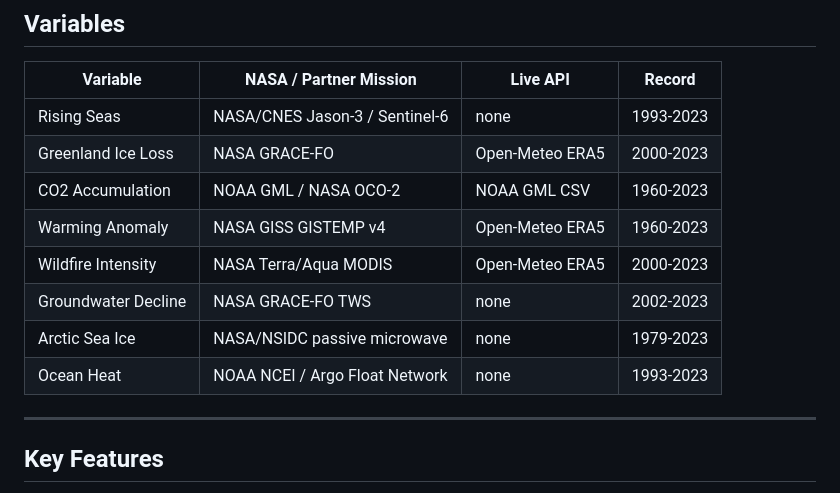
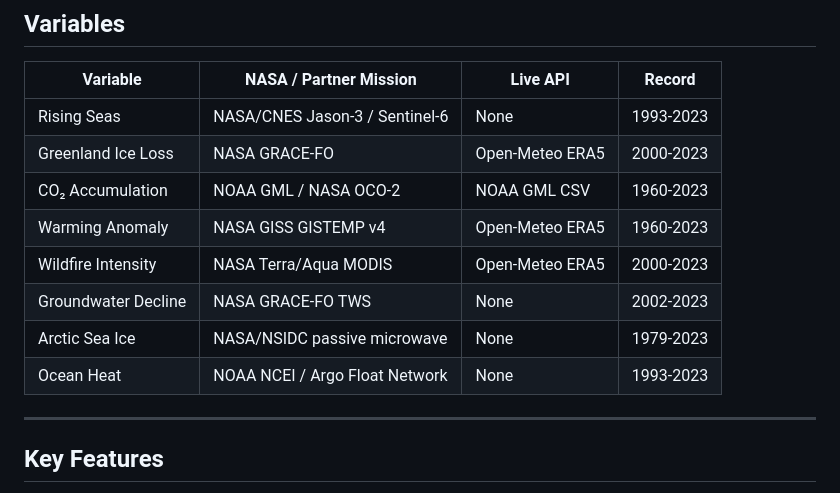
Before and after one commit to GOHSUNJIN/TerraTrend, a Markdown page: README.md, the part around one of its changes. Drawn GitHub-style.

Commit message:
Fix README capitalisation: table headers, feature names, CO2 subscript
Co-Authored-By: Claude Sonnet 4.6 <noreply@anthropic.com>

```diff
--- a/README.md
+++ b/README.md
@@ -81,14 +81,14 @@ The target audience is anyone curious about what the data actually says: student
 
 | Variable | NASA / Partner Mission | Live API | Record |
 |----------|----------------------|---------|--------|
-| Rising Seas | NASA/CNES Jason-3 / Sentinel-6 | none | 1993-2023 |
+| Rising Seas | NASA/CNES Jason-3 / Sentinel-6 | None | 1993-2023 |
 | Greenland Ice Loss | NASA GRACE-FO | Open-Meteo ERA5 | 2000-2023 |
-| CO2 Accumulation | NOAA GML / NASA OCO-2 | NOAA GML CSV | 1960-2023 |
+| CO₂ Accumulation | NOAA GML / NASA OCO-2 | NOAA GML CSV | 1960-2023 |
 | Warming Anomaly | NASA GISS GISTEMP v4 | Open-Meteo ERA5 | 1960-2023 |
 | Wildfire Intensity | NASA Terra/Aqua MODIS | Open-Meteo ERA5 | 2000-2023 |
-| Groundwater Decline | NASA GRACE-FO TWS | none | 2002-2023 |
-| Arctic Sea Ice | NASA/NSIDC passive microwave | none | 1979-2023 |
-| Ocean Heat | NOAA NCEI / Argo Float Network | none | 1993-2023 |
+| Groundwater Decline | NASA GRACE-FO TWS | None | 2002-2023 |
+| Arctic Sea Ice | NASA/NSIDC passive microwave | None | 1979-2023 |
+| Ocean Heat | NOAA NCEI / Argo Float Network | None | 1993-2023 |
 
 ---
 
```
Also changed, not shown: other parts of README.md (+4 -4 lines).
